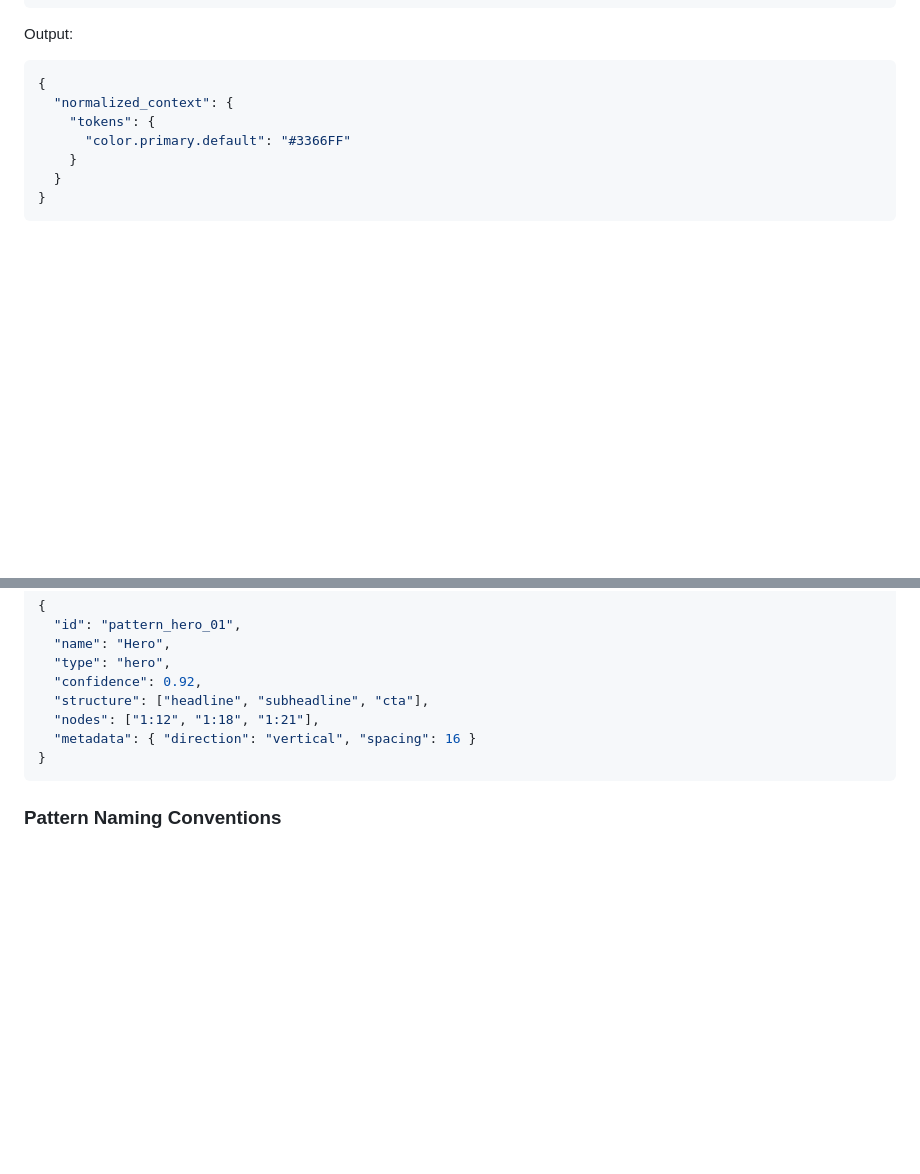
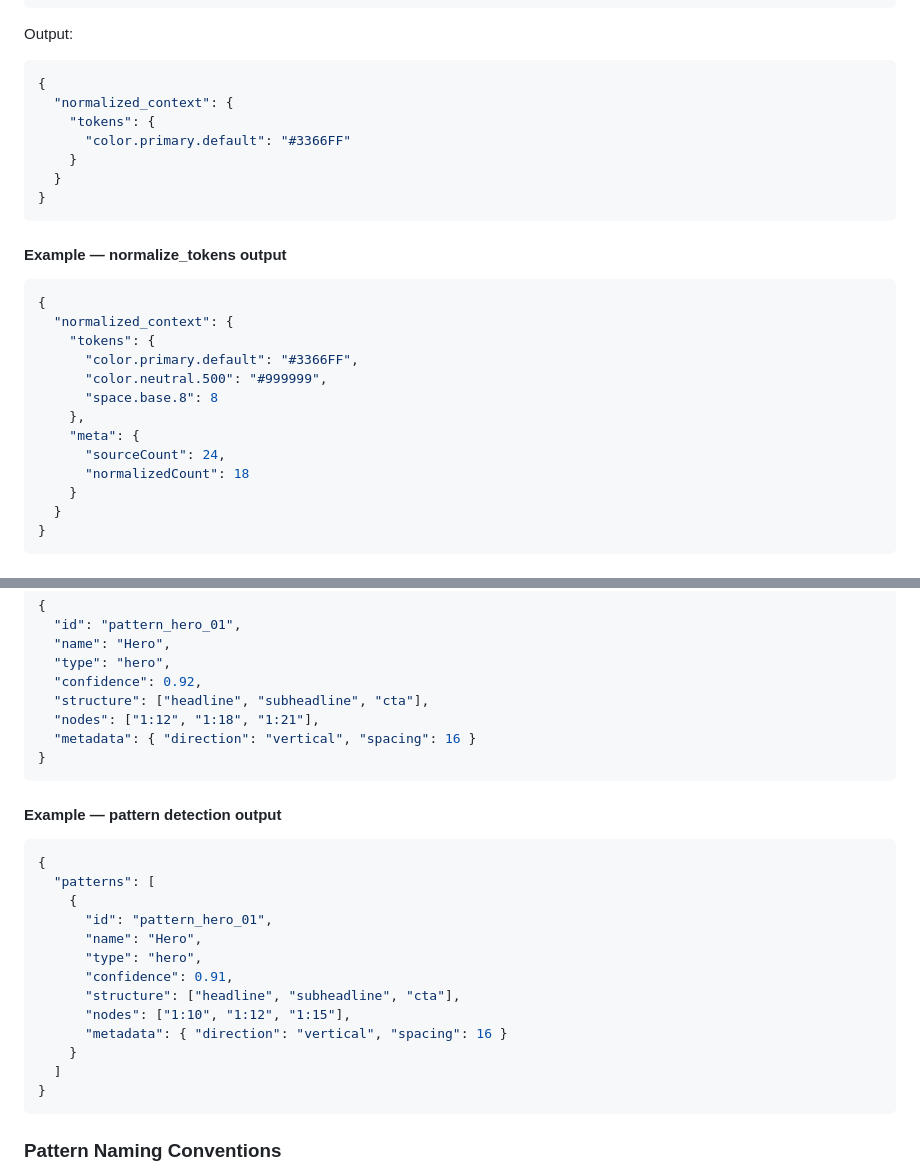
Before and after one commit to Ultraivanov/deus-in-machina, a Markdown page: .codex/ARCHITECTURE.md, 2 parts joined by grey strips. Rendered like a GitHub page; blank space fills up the shorter version.

````diff
--- a/.codex/ARCHITECTURE.md
+++ b/.codex/ARCHITECTURE.md
@@ -178,6 +246,23 @@ Output:
   "normalized_context": {
     "tokens": {
       "color.primary.default": "#3366FF"
+    }
+  }
+}
+```
+
+#### Example — normalize_tokens output
+```json
+{
+  "normalized_context": {
+    "tokens": {
+      "color.primary.default": "#3366FF",
+      "color.neutral.500": "#999999",
+      "space.base.8": 8
+    },
+    "meta": {
+      "sourceCount": 24,
+      "normalizedCount": 18
     }
   }
 }
@@ -283,6 +414,23 @@ Example:
   "structure": ["headline", "subheadline", "cta"],
   "nodes": ["1:12", "1:18", "1:21"],
   "metadata": { "direction": "vertical", "spacing": 16 }
+}
+```
+
+#### Example — pattern detection output
+```json
+{
+  "patterns": [
+    {
+      "id": "pattern_hero_01",
+      "name": "Hero",
+      "type": "hero",
+      "confidence": 0.91,
+      "structure": ["headline", "subheadline", "cta"],
+      "nodes": ["1:10", "1:12", "1:15"],
+      "metadata": { "direction": "vertical", "spacing": 16 }
+    }
+  ]
 }
 ```
 
````
Also changed, not shown: other parts of .codex/ARCHITECTURE.md (+114 -0 lines).
